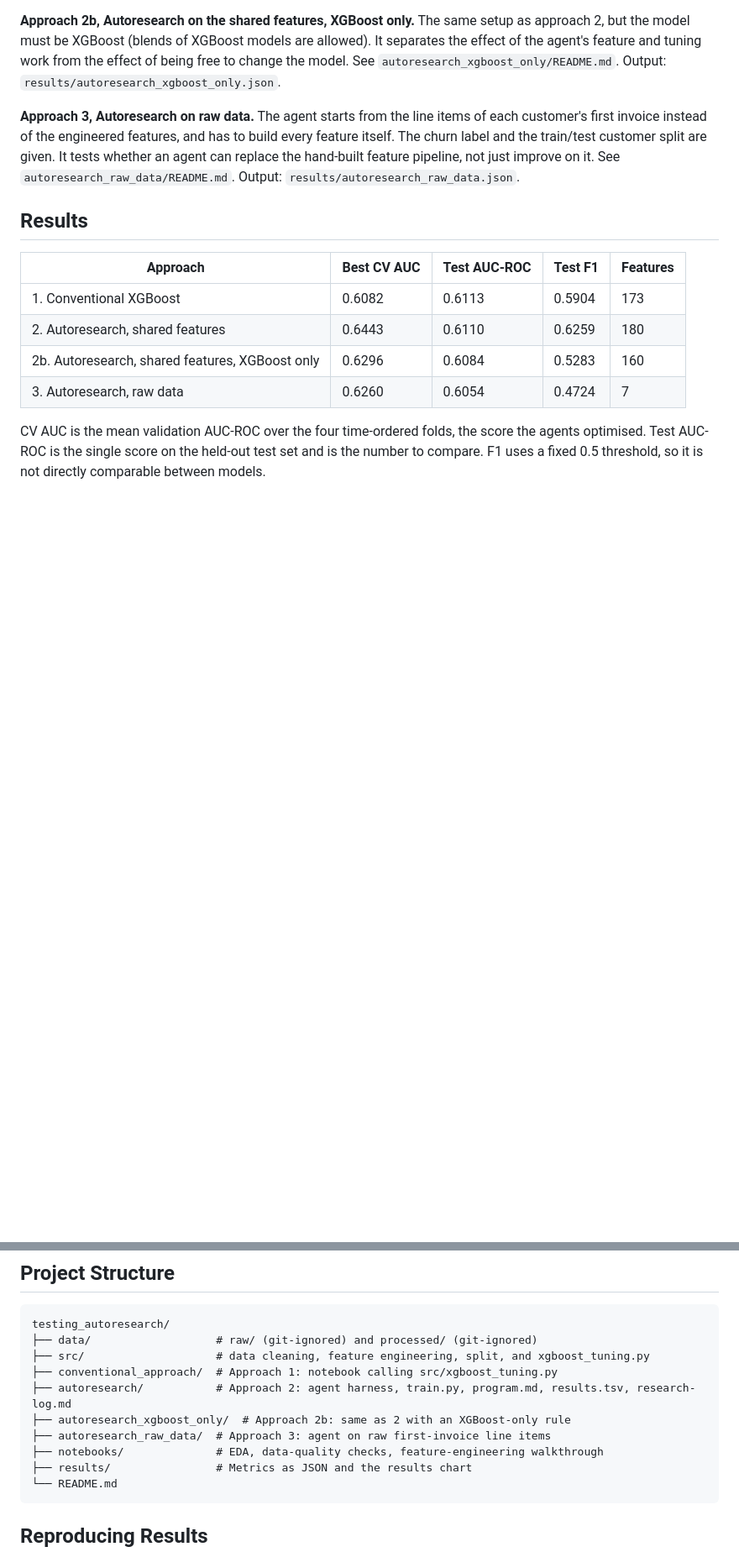
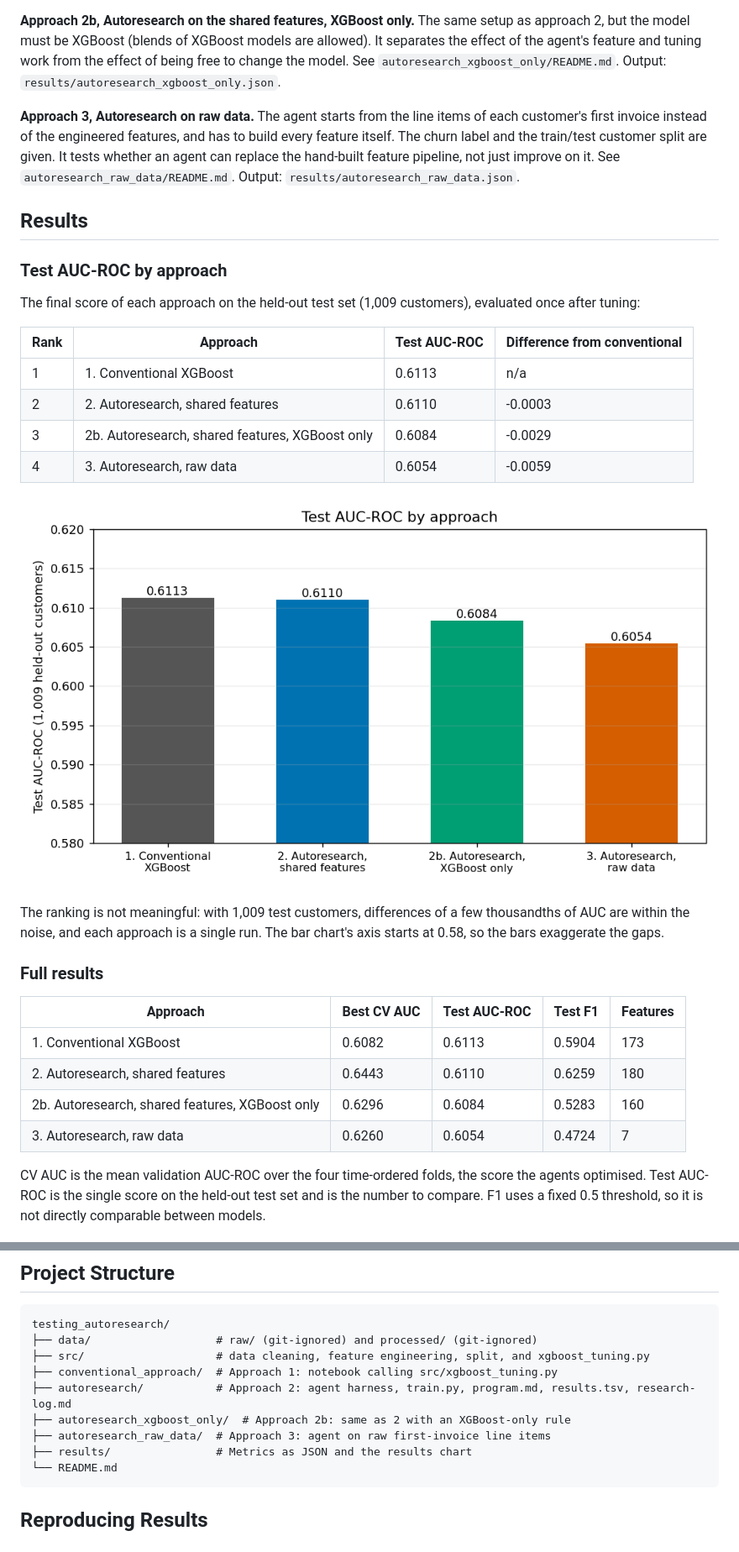
Before and after one commit to Lazr-Galstyan/testing_autoresearch, a Markdown page: README.md, 2 parts joined by grey strips. Shown at 84% size. Drawn GitHub-style; pictures changed too: results/test_auc_by_approach.png (added); blank space fills up the shorter version.

Commit message:
Remove EDA notebooks and add test AUC-ROC by approach to README
Co-Authored-By: Claude Sonnet 5.5 <noreply@anthropic.com>

````diff
--- a/README.md
+++ b/README.md
@@ -30,6 +30,23 @@ Four pipelines are benchmarked on the same customers, the same time-ordered trai
 **Approach 3, Autoresearch on raw data.** The agent starts from the line items of each customer's first invoice instead of the engineered features, and has to build every feature itself. The churn label and the train/test customer split are given. It tests whether an agent can replace the hand-built feature pipeline, not just improve on it. See `autoresearch_raw_data/README.md`. Output: `results/autoresearch_raw_data.json`.
 
 ## Results
+
+### Test AUC-ROC by approach
+
+The final score of each approach on the held-out test set (1,009 customers), evaluated once after tuning:
+
+| Rank | Approach | Test AUC-ROC | Difference from conventional |
+|---|---|---|---|
+| 1 | 1. Conventional XGBoost | 0.6113 | n/a |
+| 2 | 2. Autoresearch, shared features | 0.6110 | -0.0003 |
+| 3 | 2b. Autoresearch, shared features, XGBoost only | 0.6084 | -0.0029 |
+| 4 | 3. Autoresearch, raw data | 0.6054 | -0.0059 |
+
+![Test AUC-ROC by approach](results/test_auc_by_approach.png)
+
+The ranking is not meaningful: with 1,009 test customers, differences of a few thousandths of AUC are within the noise, and each approach is a single run. The bar chart's axis starts at 0.58, so the bars exaggerate the gaps.
+
+### Full results
 
 | Approach | Best CV AUC | Test AUC-ROC | Test F1 | Features |
 |---|---|---|---|---|
@@ -83,7 +100,6 @@ testing_autoresearch/
 ├── autoresearch/           # Approach 2: agent harness, train.py, program.md, results.tsv, research-log.md
 ├── autoresearch_xgboost_only/  # Approach 2b: same as 2 with an XGBoost-only rule
 ├── autoresearch_raw_data/  # Approach 3: agent on raw first-invoice line items
-├── notebooks/              # EDA, data-quality checks, feature-engineering walkthrough
 ├── results/                # Metrics as JSON and the results chart
 └── README.md
 ```
````
Also changed, not shown: 5 other files.
